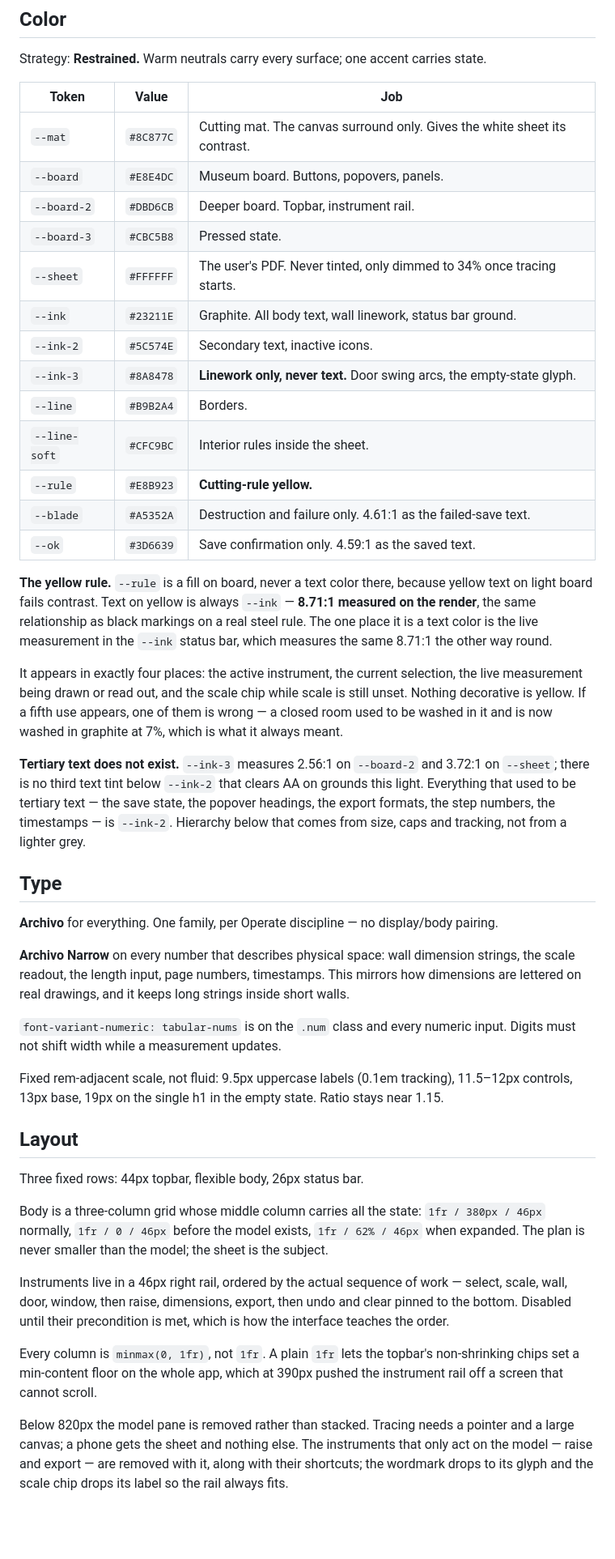
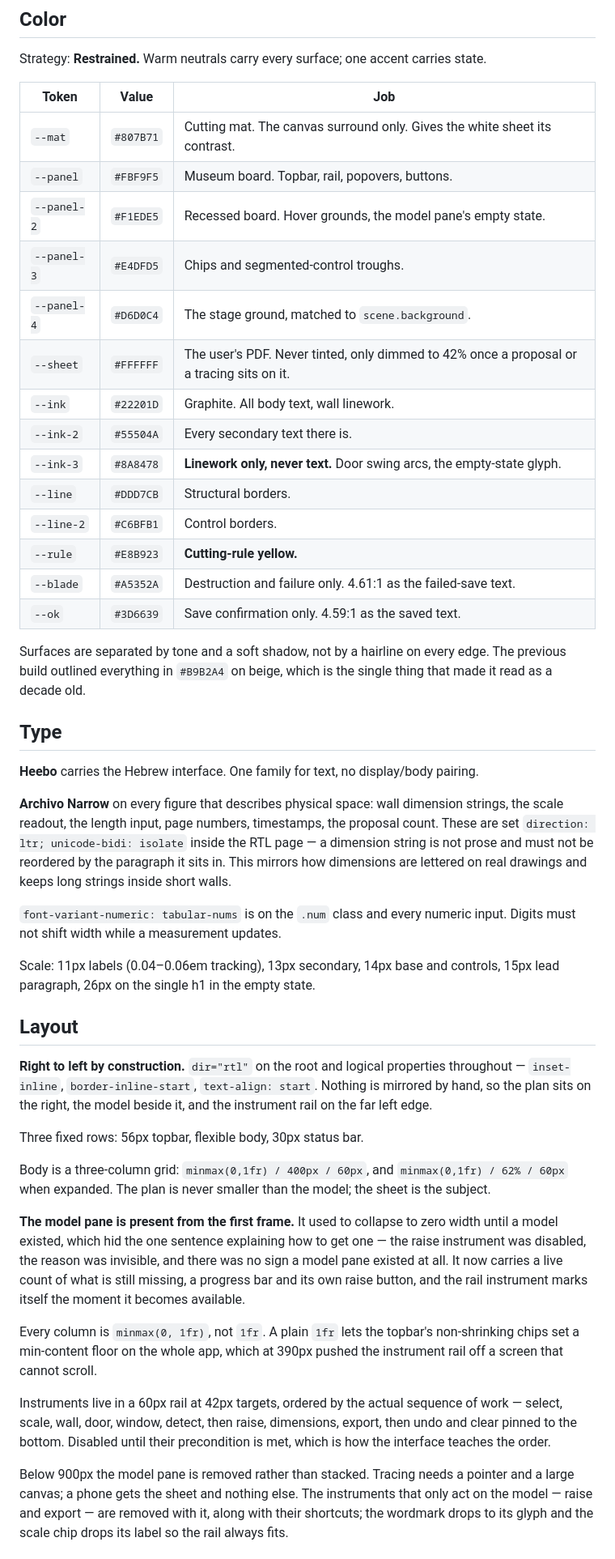
Before and after one commit to ohavs/pdf2model, a Markdown page: DESIGN.md, the part around the change. Shown at 81% size. Drawn GitHub-style; blank space fills up the shorter version.

Commit message:
Rewrite DESIGN.md from the rebuilt interface
The colour table, the type scale and the layout section still described the
previous build — Archivo, a 44px topbar, the --board tokens, and a model pane
that collapsed to nothing. Recorded from the code as it now stands, including
why the surfaces stopped being outlined in a hairline on every edge and why the
model pane is present from the first frame.

71 text elements measured across the empty state, all three save states, the
calibration popover, the detection proposal, the raised model and both rail
popovers: 0 below AA.

Co-Authored-By: Claude Opus 5 <noreply@anthropic.com>
Claude-Session: https://claude.ai/code/session_013r72V5LUhxvyCyZVMuyEGc

```diff
--- a/DESIGN.md
+++ b/DESIGN.md
@@ -22,67 +22,67 @@ Strategy: **Restrained.** Warm neutrals carry every surface; one accent carries
 
 | Token | Value | Job |
 |---|---|---|
-| `--mat` | `#8C877C` | Cutting mat. The canvas surround only. Gives the white sheet its contrast. |
-| `--board` | `#E8E4DC` | Museum board. Buttons, popovers, panels. |
-| `--board-2` | `#DBD6CB` | Deeper board. Topbar, instrument rail. |
-| `--board-3` | `#CBC5B8` | Pressed state. |
-| `--sheet` | `#FFFFFF` | The user's PDF. Never tinted, only dimmed to 34% once tracing starts. |
-| `--ink` | `#23211E` | Graphite. All body text, wall linework, status bar ground. |
-| `--ink-2` | `#5C574E` | Secondary text, inactive icons. |
+| `--mat` | `#807B71` | Cutting mat. The canvas surround only. Gives the white sheet its contrast. |
+| `--panel` | `#FBF9F5` | Museum board. Topbar, rail, popovers, buttons. |
+| `--panel-2` | `#F1EDE5` | Recessed board. Hover grounds, the model pane's empty state. |
+| `--panel-3` | `#E4DFD5` | Chips and segmented-control troughs. |
+| `--panel-4` | `#D6D0C4` | The stage ground, matched to `scene.background`. |
+| `--sheet` | `#FFFFFF` | The user's PDF. Never tinted, only dimmed to 42% once a proposal or a tracing sits on it. |
+| `--ink` | `#22201D` | Graphite. All body text, wall linework. |
+| `--ink-2` | `#55504A` | Every secondary text there is. |
 | `--ink-3` | `#8A8478` | **Linework only, never text.** Door swing arcs, the empty-state glyph. |
-| `--line` | `#B9B2A4` | Borders. |
-| `--line-soft` | `#CFC9BC` | Interior rules inside the sheet. |
+| `--line` | `#DDD7CB` | Structural borders. |
+| `--line-2` | `#C6BFB1` | Control borders. |
 | `--rule` | `#E8B923` | **Cutting-rule yellow.** |
 | `--blade` | `#A5352A` | Destruction and failure only. 4.61:1 as the failed-save text. |
 | `--ok` | `#3D6639` | Save confirmation only. 4.59:1 as the saved text. |
 
-**The yellow rule.** `--rule` is a fill on board, never a text color there, because yellow text on
-light board fails contrast. Text on yellow is always `--ink` — **8.71:1 measured on the render**,
-the same relationship as black markings on a real steel rule. The one place it is a text color is
-the live measurement in the `--ink` status bar, which measures the same 8.71:1 the other way round.
-
-It appears in exactly four places: the active instrument, the current selection, the live
-measurement being drawn or read out, and the scale chip while scale is still unset. Nothing
-decorative is yellow. If a fifth use appears, one of them is wrong — a closed room used to be
-washed in it and is now washed in graphite at 7%, which is what it always meant.
-
-**Tertiary text does not exist.** `--ink-3` measures 2.56:1 on `--board-2` and 3.72:1 on `--sheet`;
-there is no third text tint below `--ink-2` that clears AA on grounds this light. Everything that
-used to be tertiary text — the save state, the popover headings, the export formats, the step
-numbers, the timestamps — is `--ink-2`. Hierarchy below that comes from size, caps and tracking,
-not from a lighter grey.
+Surfaces are separated by tone and a soft shadow, not by a hairline on every edge. The previous
+build outlined everything in `#B9B2A4` on beige, which is the single thing that made it read as
+a decade old.
 
 ## Type
 
-**Archivo** for everything. One family, per Operate discipline — no display/body pairing.
+**Heebo** carries the Hebrew interface. One family for text, no display/body pairing.
 
-**Archivo Narrow** on every number that describes physical space: wall dimension strings, the
-scale readout, the length input, page numbers, timestamps. This mirrors how dimensions are
-lettered on real drawings, and it keeps long strings inside short walls.
+**Archivo Narrow** on every figure that describes physical space: wall dimension strings, the
+scale readout, the length input, page numbers, timestamps, the proposal count. These are set
+`direction: ltr; unicode-bidi: isolate` inside the RTL page — a dimension string is not prose and
+must not be reordered by the paragraph it sits in. This mirrors how dimensions are lettered on
+real drawings and keeps long strings inside short walls.
 
 `font-variant-numeric: tabular-nums` is on the `.num` class and every numeric input. Digits must
 not shift width while a measurement updates.
 
-Fixed rem-adjacent scale, not fluid: 9.5px uppercase labels (0.1em tracking), 11.5–12px controls,
-13px base, 19px on the single h1 in the empty state. Ratio stays near 1.15.
+Scale: 11px labels (0.04–0.06em tracking), 13px secondary, 14px base and controls, 15px lead
+paragraph, 26px on the single h1 in the empty state.
 
 ## Layout
 
-Three fixed rows: 44px topbar, flexible body, 26px status bar.
+**Right to left by construction.** `dir="rtl"` on the root and logical properties throughout —
+`inset-inline`, `border-inline-start`, `text-align: start`. Nothing is mirrored by hand, so the
+plan sits on the right, the model beside it, and the instrument rail on the far left edge.
 
-Body is a three-column grid whose middle column carries all the state:
-`1fr / 380px / 46px` normally, `1fr / 0 / 46px` before the model exists, `1fr / 62% / 46px`
+Three fixed rows: 56px topbar, flexible body, 30px status bar.
+
+Body is a three-column grid: `minmax(0,1fr) / 400px / 60px`, and `minmax(0,1fr) / 62% / 60px`
 when expanded. The plan is never smaller than the model; the sheet is the subject.
 
-Instruments live in a 46px right rail, ordered by the actual sequence of work — select, scale,
-wall, door, window, then raise, dimensions, export, then undo and clear pinned to the bottom.
-Disabled until their precondition is met, which is how the interface teaches the order.
+**The model pane is present from the first frame.** It used to collapse to zero width until a
+model existed, which hid the one sentence explaining how to get one — the raise instrument was
+disabled, the reason was invisible, and there was no sign a model pane existed at all. It now
+carries a live count of what is still missing, a progress bar and its own raise button, and the
+rail instrument marks itself the moment it becomes available.
 
 Every column is `minmax(0, 1fr)`, not `1fr`. A plain `1fr` lets the topbar's non-shrinking chips
 set a min-content floor on the whole app, which at 390px pushed the instrument rail off a screen
 that cannot scroll.
 
-Below 820px the model pane is removed rather than stacked. Tracing needs a pointer and a large
+Instruments live in a 60px rail at 42px targets, ordered by the actual sequence of work — select,
+scale, wall, door, window, detect, then raise, dimensions, export, then undo and clear pinned to
+the bottom. Disabled until their precondition is met, which is how the interface teaches the order.
+
+Below 900px the model pane is removed rather than stacked. Tracing needs a pointer and a large
 canvas; a phone gets the sheet and nothing else. The instruments that only act on the model —
 raise and export — are removed with it, along with their shortcuts; the wordmark drops to its
 glyph and the scale chip drops its label so the rail always fits.
```
